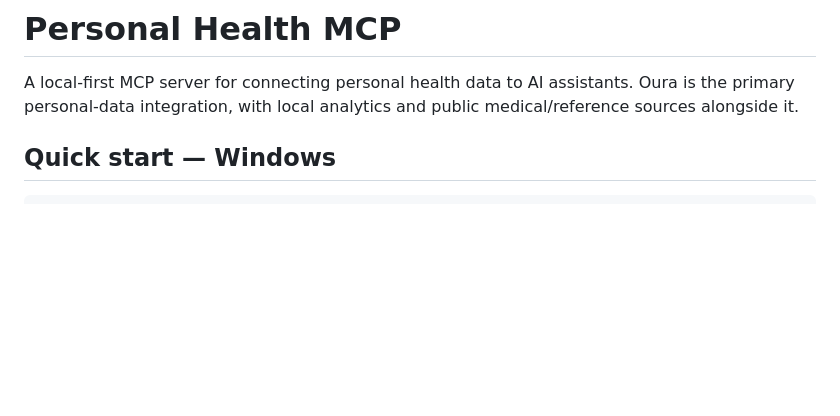
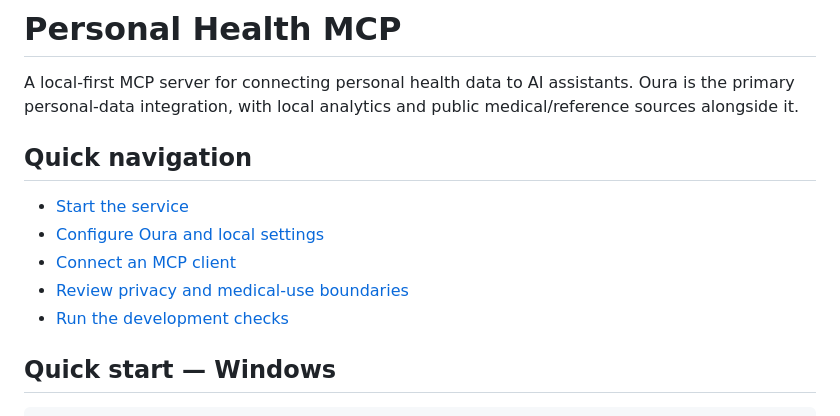
Before and after one commit to Noxy-HNR/Personal-health-data, a Markdown page: README.md, the part around the change. GitHub-like rendering; blank space fills up the shorter version.

Commit message:
Polish README front page

```diff
--- a/README.md
+++ b/README.md
@@ -1,6 +1,14 @@
 # Personal Health MCP
 
 A local-first MCP server for connecting personal health data to AI assistants. Oura is the primary personal-data integration, with local analytics and public medical/reference sources alongside it.
+
+## Quick navigation
+
+- [Start the service](#quick-start--windows)
+- [Configure Oura and local settings](#configuration)
+- [Connect an MCP client](#mcp-endpoint)
+- [Review privacy and medical-use boundaries](#privacy-and-medical-disclaimer)
+- [Run the development checks](#development)
 
 ## Quick start — Windows
 
```
